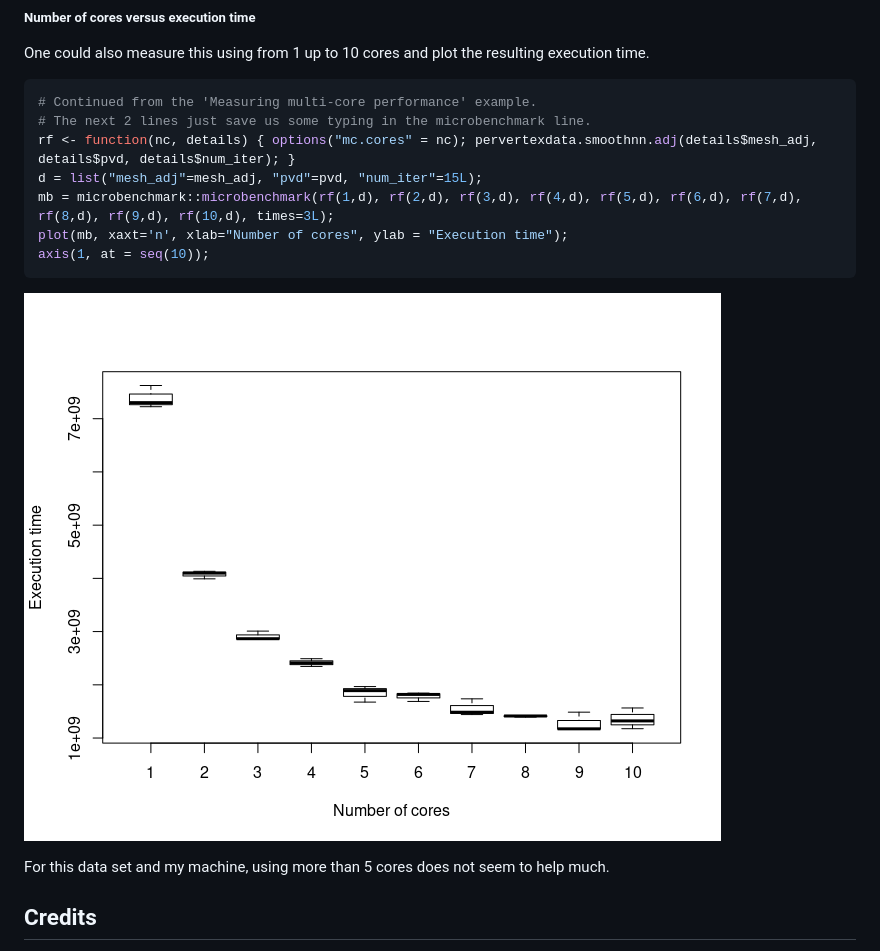
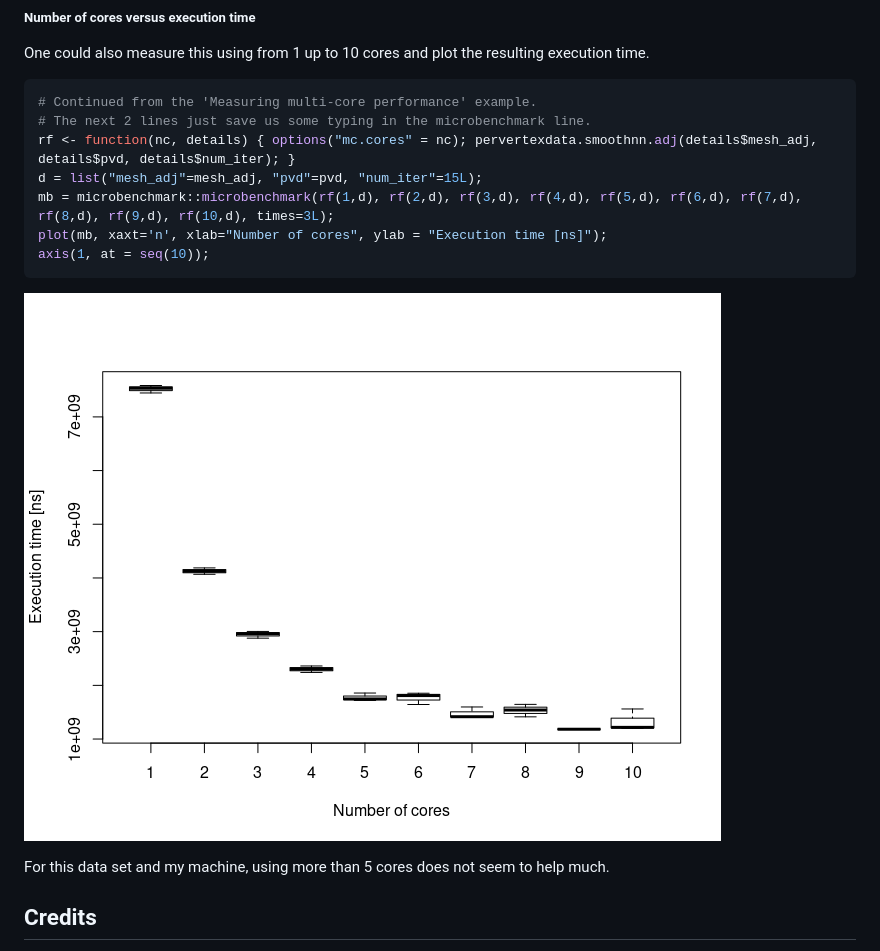
Before and after one commit to dfsp-spirit/haze, a Markdown page: README.md, the part around the change. GitHub-like rendering; pictures changed too: web/haze_multicore.png.

Commit message:
add time unit

````diff
--- a/README.md
+++ b/README.md
@@ -131,7 +131,7 @@ One could also measure this using from 1 up to 10 cores and plot the resulting e
 rf <- function(nc, details) { options("mc.cores" = nc); pervertexdata.smoothnn.adj(details$mesh_adj, details$pvd, details$num_iter); }
 d = list("mesh_adj"=mesh_adj, "pvd"=pvd, "num_iter"=15L);
 mb = microbenchmark::microbenchmark(rf(1,d), rf(2,d), rf(3,d), rf(4,d), rf(5,d), rf(6,d), rf(7,d), rf(8,d), rf(9,d), rf(10,d), times=3L);
-plot(mb, xaxt='n', xlab="Number of cores", ylab = "Execution time");
+plot(mb, xaxt='n', xlab="Number of cores", ylab = "Execution time [ns]");
 axis(1, at = seq(10));
 ```
 
````
